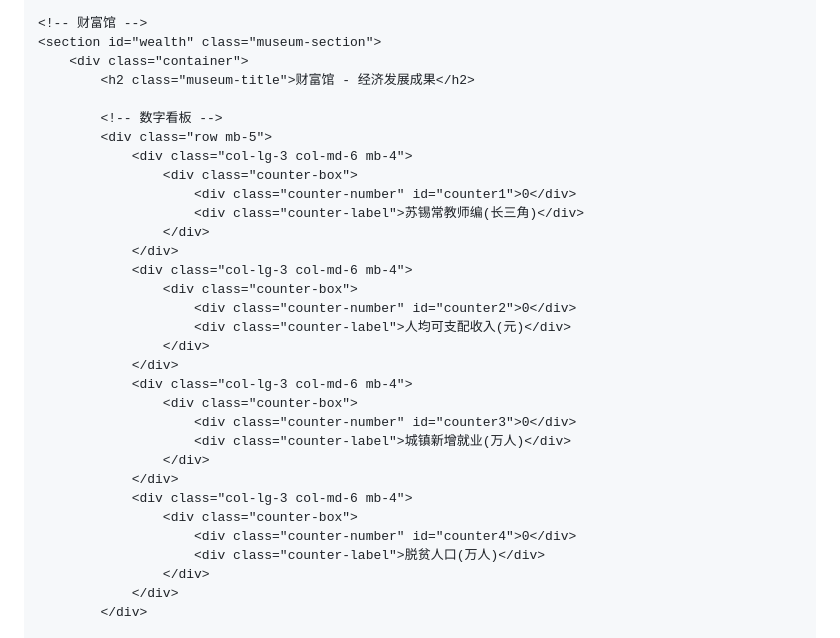
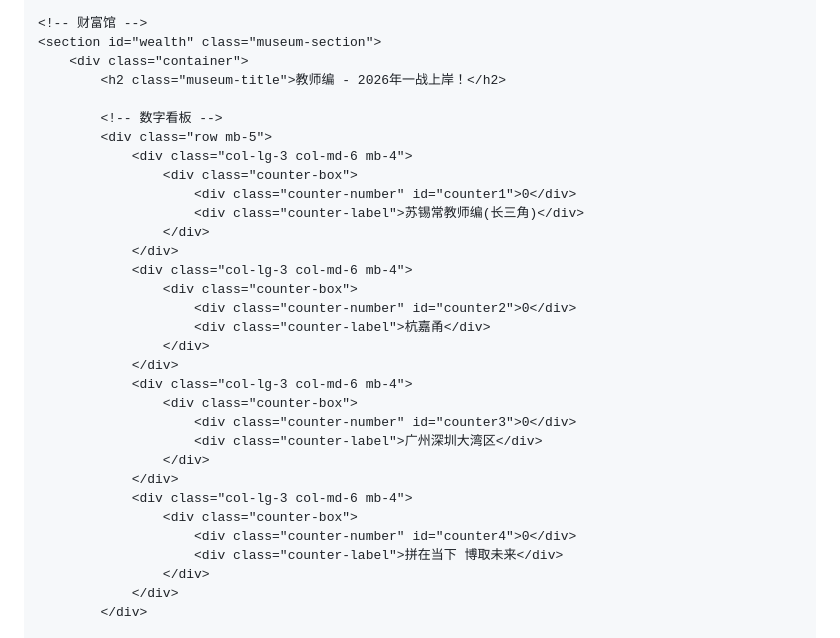
Before and after one commit to Mrkongaiting/politiclearn, a Markdown page: README.md, the part around the change. Drawn GitHub-style.

```diff
--- a/README.md
+++ b/README.md
@@ -781,7 +781,7 @@
     <!-- 财富馆 -->
     <section id="wealth" class="museum-section">
         <div class="container">
-            <h2 class="museum-title">财富馆 - 经济发展成果</h2>
+            <h2 class="museum-title">教师编 - 2026年一战上岸！</h2>
 
             <!-- 数字看板 -->
             <div class="row mb-5">
@@ -794,19 +794,19 @@
                 <div class="col-lg-3 col-md-6 mb-4">
                     <div class="counter-box">
                         <div class="counter-number" id="counter2">0</div>
-                        <div class="counter-label">人均可支配收入(元)</div>
+                        <div class="counter-label">杭嘉甬</div>
                     </div>
                 </div>
                 <div class="col-lg-3 col-md-6 mb-4">
                     <div class="counter-box">
                         <div class="counter-number" id="counter3">0</div>
-                        <div class="counter-label">城镇新增就业(万人)</div>
+                        <div class="counter-label">广州深圳大湾区</div>
                     </div>
                 </div>
                 <div class="col-lg-3 col-md-6 mb-4">
                     <div class="counter-box">
                         <div class="counter-number" id="counter4">0</div>
-                        <div class="counter-label">脱贫人口(万人)</div>
+                        <div class="counter-label">拼在当下 博取未来</div>
                     </div>
                 </div>
             </div>
```
